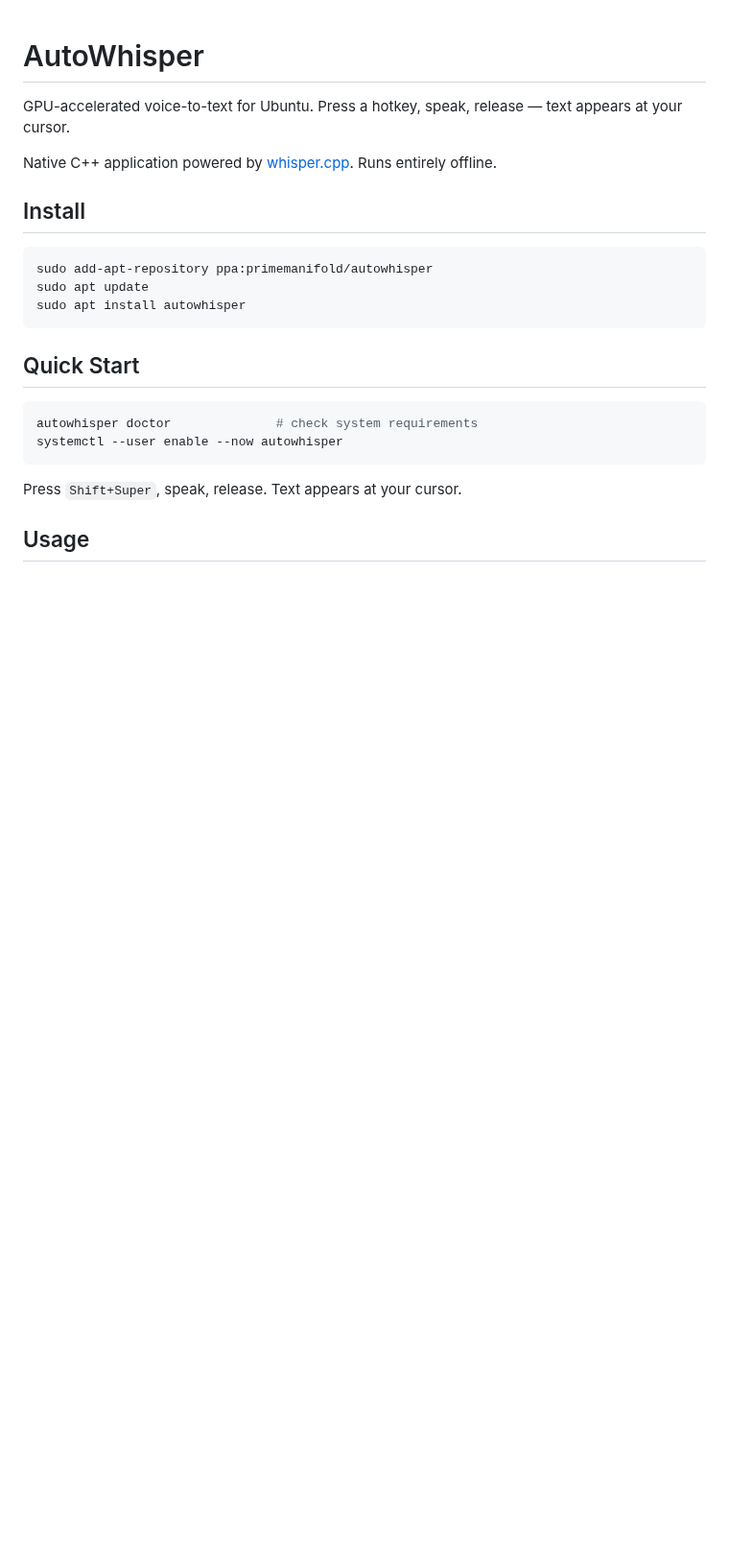
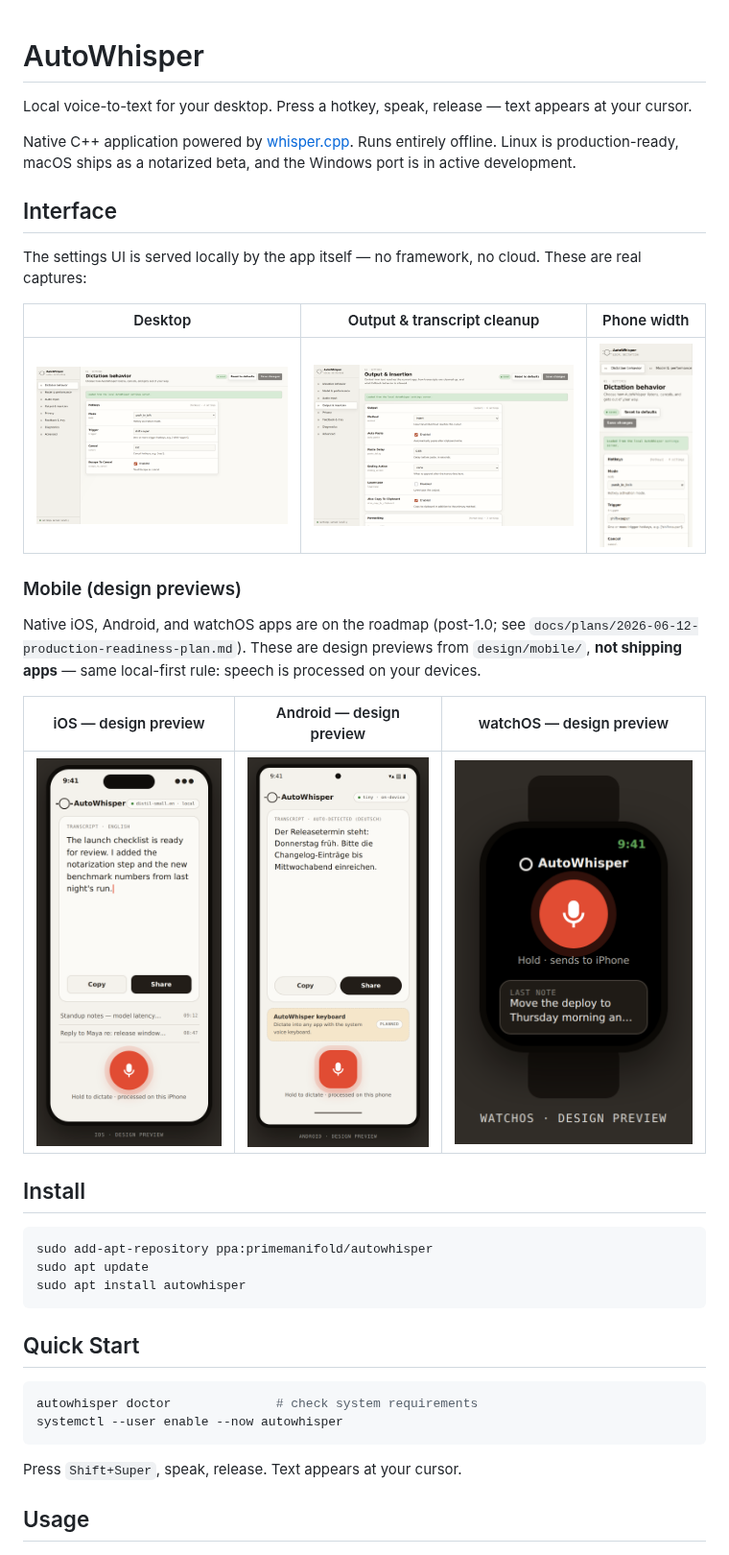
Before and after one commit to primemanifold/autowhisper, a Markdown page: README.md, the part around the change. Shown at 96% size. Drawn GitHub-style; pictures changed too: site/assets/screenshots/concept-android.png (added), site/assets/screenshots/concept-ios.png (added), site/assets/screenshots/concept-watchos.png (added); blank space fills up the shorter version.

```diff
--- a/README.md
+++ b/README.md
@@ -1,8 +1,27 @@
 # AutoWhisper
 
-GPU-accelerated voice-to-text for Ubuntu. Press a hotkey, speak, release — text appears at your cursor.
+Local voice-to-text for your desktop. Press a hotkey, speak, release — text appears at your cursor.
 
-Native C++ application powered by [whisper.cpp](https://github.com/ggerganov/whisper.cpp). Runs entirely offline.
+Native C++ application powered by [whisper.cpp](https://github.com/ggerganov/whisper.cpp). Runs entirely offline. Linux is production-ready, macOS ships as a notarized beta, and the Windows port is in active development.
+
+## Interface
+
+The settings UI is served locally by the app itself — no framework, no cloud. These are real captures:
+
+| Desktop | Output & transcript cleanup | Phone width |
+|---|---|---|
+| ![AutoWhisper settings, Dictation behavior pane](site/assets/screenshots/settings-desktop.png) | ![AutoWhisper settings, Output and Formatting panes](site/assets/screenshots/settings-output.png) | ![AutoWhisper settings at phone width](site/assets/screenshots/settings-mobile.png) |
+
+### Mobile (design previews)
+
+Native iOS, Android, and watchOS apps are on the roadmap (post-1.0; see
+`docs/plans/2026-06-12-production-readiness-plan.md`). These are design
+previews from `design/mobile/`, **not shipping apps** — same local-first
+rule: speech is processed on your devices.
+
+| iOS — design preview | Android — design preview | watchOS — design preview |
+|---|---|---|
+| ![iOS design preview](site/assets/screenshots/concept-ios.png) | ![Android design preview](site/assets/screenshots/concept-android.png) | ![watchOS design preview](site/assets/screenshots/concept-watchos.png) |
 
 ## Install
 
```
Also changed, not shown: design/2026-06-12-uiux-audit.md (added, +91 -0 lines), 6 other files.
